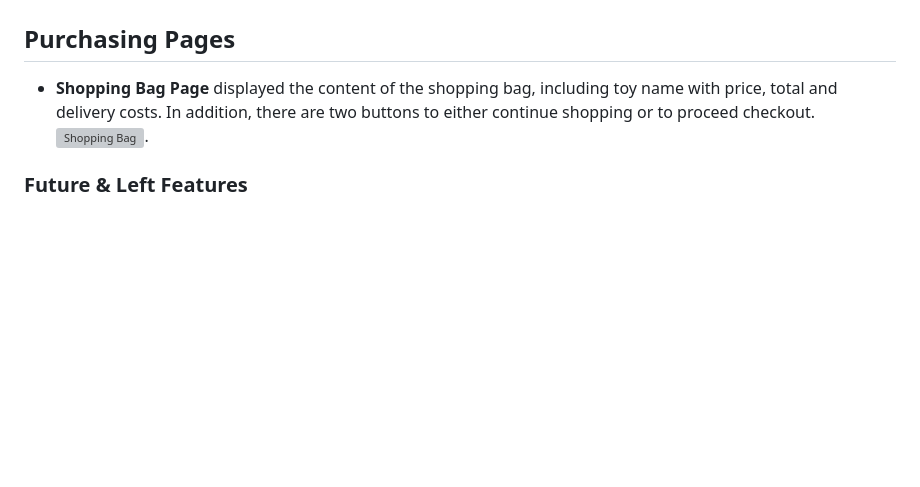
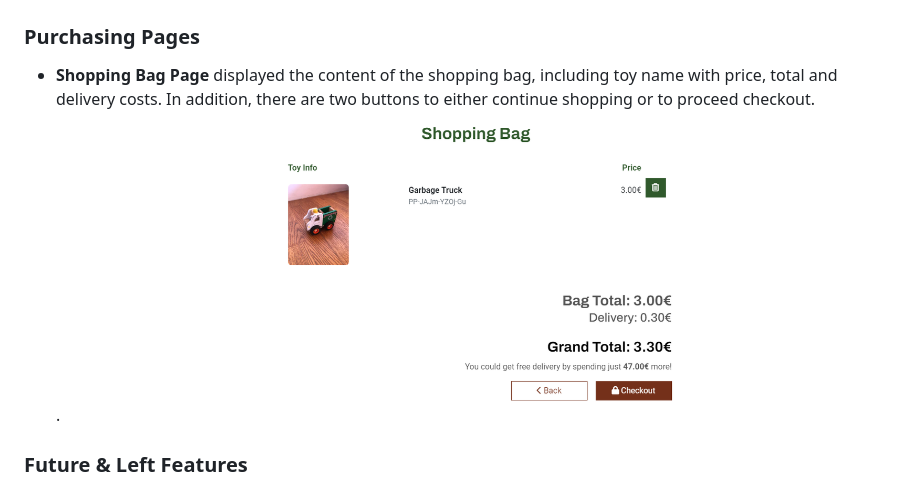
Before and after one commit to brodsa/loopitoy, a Markdown page: README.md, the part around the change printed below. Rendered like a GitHub page; blank space fills up the shorter version; grey boxes are pictures that could not be loaded.

```diff
--- a/README.md
+++ b/README.md
@@ -133,8 +164,8 @@ The core authentication pages includes:
 - **Delete Toy Page** contains confirmation to delete the toy from e-shop. This page is only visible for Site Owner. ![Delete Toy](./docs/features/features_toys_delete.png)
 
 
-## Purchasing Pages
-- **Shopping Bag Page** displayed the content of the shopping bag, including toy name with price, total and delivery costs. In addition, there are two buttons to either continue shopping or to proceed checkout. ![Shopping Bag](./docs/features/feature_bag.png).
+### Purchasing Pages
+- **Shopping Bag Page** displayed the content of the shopping bag, including toy name with price, total and delivery costs. In addition, there are two buttons to either continue shopping or to proceed checkout. ![Shopping Bag](./docs/features/feature_bag.PNG).
 
 
 ### Future & Left Features
```
Also changed, not shown: other parts of README.md (+83 -16 lines).
